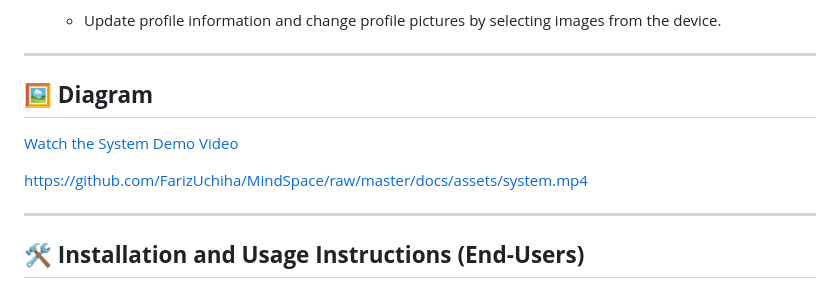
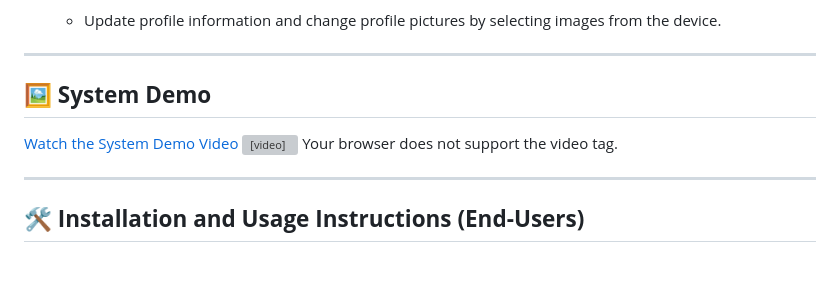
Before and after one commit to FarizUchiha/MindSpace, a Markdown page: README.md, the part around the change. Drawn GitHub-style; grey boxes are pictures that could not be loaded.

```diff
--- a/README.md
+++ b/README.md
@@ -58,14 +58,16 @@ MindSpace is a feature-rich mobile application developed using Flutter as part o
 
 ---
 
-## 🖼️ **Diagram**
+## 🖼️ **System Demo**
 
 
 
 
 [Watch the System Demo Video](https://github.com/FarizUchiha/MindSpace/raw/master/docs/assets/system.mp4)
-
-https://github.com/FarizUchiha/MindSpace/raw/master/docs/assets/system.mp4
+<video width="720" height="480" controls>
+  <source src="https://github.com/FarizUchiha/MindSpace/raw/master/docs/assets/system.mp4" type="video/mp4">
+  Your browser does not support the video tag.
+</video>
 
 
 
```
